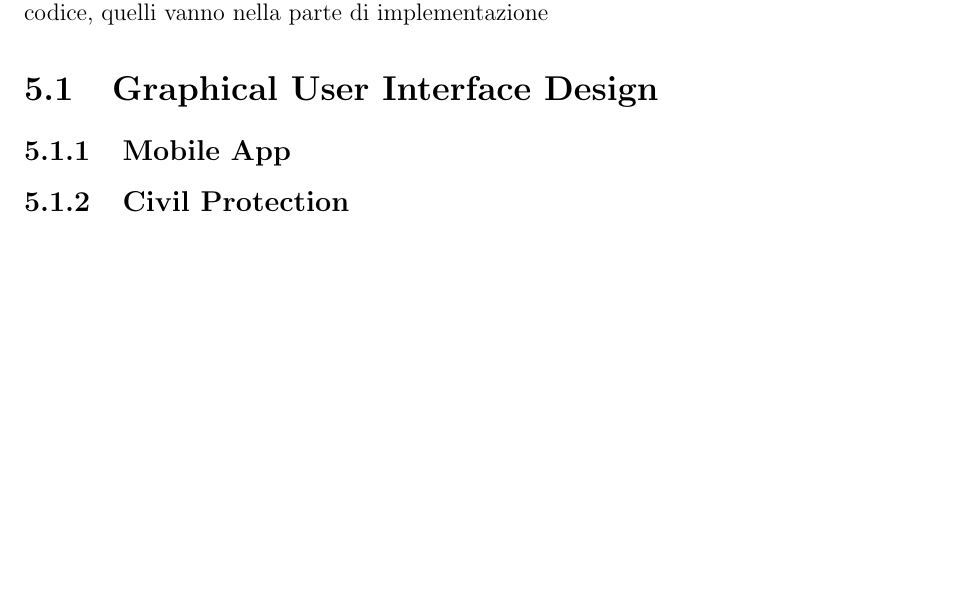
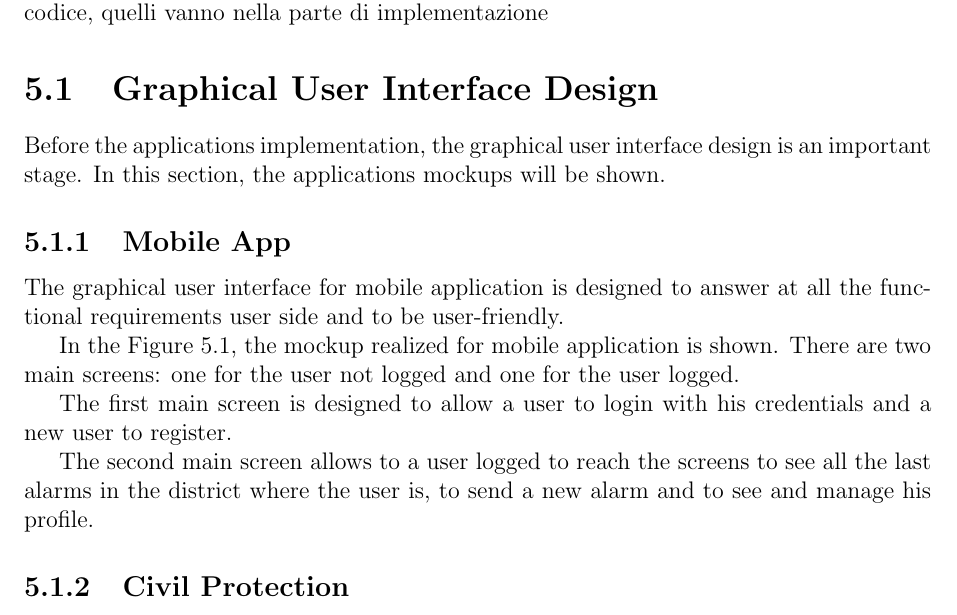
Before and after one commit to SamanthaBandini/DrescueReport, a LaTeX document (reportDrescue.tex): part of page 14 of 36, cut so that both start at the same text, the shorter picture padded with empty space. Compiled offline with pdfLaTeX.

Commit message:
Add part about mobile app mockup

```diff
--- a/reportDrescue.tex
+++ b/reportDrescue.tex
@@ -298,7 +298,18 @@ This is used when a civil protection notice all the other civil protecions about
 *) Il design di dettaglio "esplode" (dettaglia) l'architettura, ma viene concettualmente prima dell'implementazione, quindi non metteteci diagrammi ultra-dettagliati estratti dal codice, quelli vanno nella parte di implementazione
 
 \section{Graphical User Interface Design}
+
+Before the applications implementation, the graphical user interface design is an important stage. In this section, the applications mockups will be shown.
+
 \subsection{Mobile App}
+
+The graphical user interface for mobile application is designed to answer at all the functional requirements user side and to be user-friendly.
+
+In the Figure \ref{fig:Mobilemockup}, the mockup realized for mobile application is shown. There are two main screens: one for the user not logged and one for the user logged.
+
+The first main screen is designed to allow a user to login with his credentials and a new user to register.
+
+The second main screen allows to a user logged to reach the screens to see all the last alarms in the district where the user is, to send a new alarm and to see and manage his profile.
 
 \begin{figure}[ht]
 \centering
```
Also changed, not shown: reportDrescue.tex (2 more changed lines).
